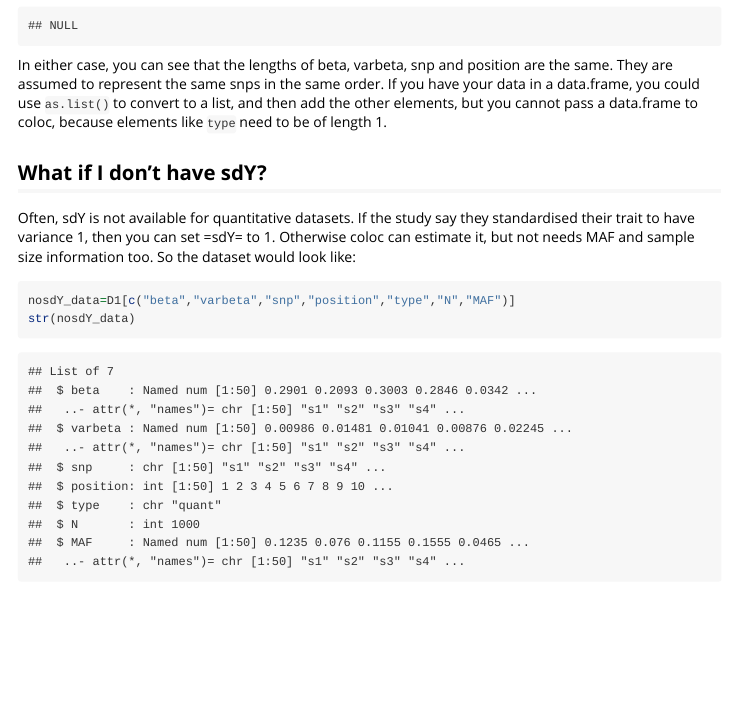
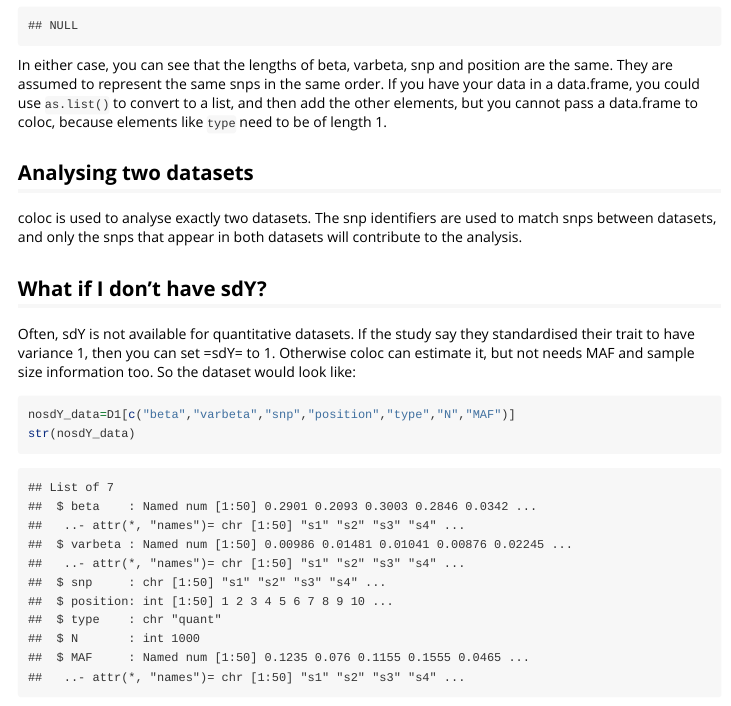
Before and after one commit to chr1swallace/coloc, an R Markdown document (vignettes/a02_data.Rmd): the page in a window 1100 px wide, from 2340 px down. Rendered offline with R 4.5, knitr and Pandoc, with nearby package versions; code that draws random numbers runs with fixed seeds of ours.

Commit message:
add to 02_data, check. functions -> check_

````diff
--- a/vignettes/a02_data.Rmd
+++ b/vignettes/a02_data.Rmd
@@ -59,6 +59,10 @@ check_dataset(minimum_ccdata)
 ```
 
 In either case, you can see that the lengths of beta, varbeta, snp and position are the same.  They are assumed to represent the same snps in the same order. If you have your data in a data.frame, you could use `as.list()` to convert to a list, and then add the other elements, but you cannot pass a data.frame to coloc, because elements like `type` need to be of length 1.
+
+## Analysing two datasets
+
+coloc is used to analyse exactly two datasets.  The snp identifiers are used to match snps between datasets, and only the snps that appear in both datasets will contribute to the analysis.
 
 ## What if I don't have sdY?
 
````
